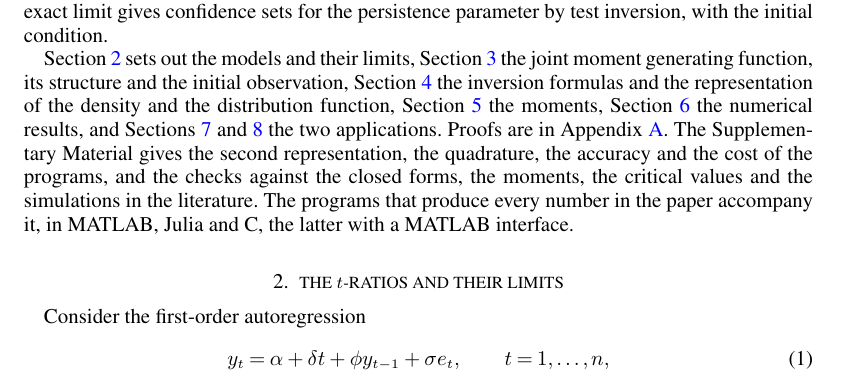
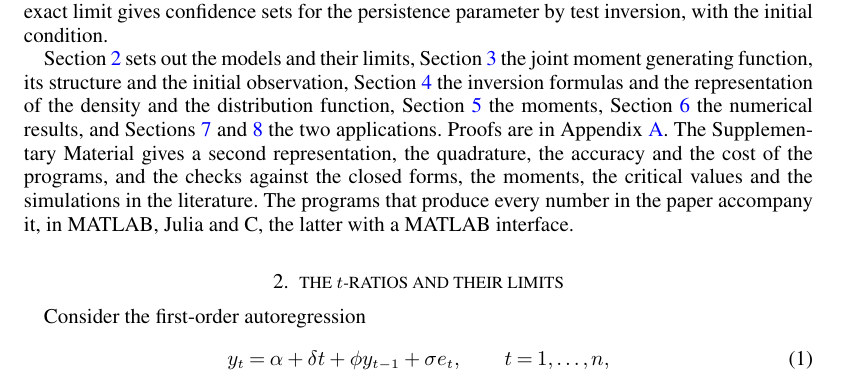
Before and after one commit to raykan3/DF-Limit, a LaTeX document (LaTeX/LTR_BBK.tex): part of page 3 of 27, cut so that both start at the same text. Compiled offline with pdfLaTeX; a LaTeX package or settings file that is missing is left out.

Commit message:
a second representation, not the second (intro and supplement abstract)
Co-Authored-By: Claude Fable 5.1 <noreply@anthropic.com>

```diff
--- a/LaTeX/LTR_BBK.tex
+++ b/LaTeX/LTR_BBK.tex
@@ -102,7 +102,7 @@ The principle is more general than the problem.  Whenever a statistic is a ratio
 
 The limiting power of the three tests with a fixed or a stationary start, studied so far by simulation, is then exact: the start raises power, most for the test without deterministic terms, and lowers it slightly for the test with a trend close to the unit root.  The finite-sample distribution of the same statistics, which the limits approximate, is the subject of the companion paper \citep{BaoBrodaKan2026}, whose exact finite-sample powers we set beside the limits.  Two applications follow.  The coefficient statistic $n(\hat\phi-1)$ has the same limiting numerator and denominator, so that its local power, and that of the GLS-detrended tests of \cite{ElliottRothenbergStock1996}, come from the same formulas, exactly, with the power envelopes beside them; and the $t$-ratio centered at a local null value is the Wald statistic for that value, whose exact limit gives confidence sets for the persistence parameter by test inversion, with the initial condition.
 
-Section~\ref{sec:model} sets out the models and their limits, Section~\ref{sec:mgf} the joint moment generating function, its structure and the initial observation, Section~\ref{sec:inv} the inversion formulas and the representation of the density and the distribution function, Section~\ref{sec:mom} the moments, Section~\ref{sec:results} the numerical results, and Sections~\ref{sec:app} and~\ref{sec:ci} the two applications.  Proofs are in Appendix~\ref{app:proofs}.  The Supplementary Material gives the second representation, the quadrature, the accuracy and the cost of the programs, and the checks against the closed forms, the moments, the critical values and the simulations in the literature.  The programs that produce every number in the paper accompany it, in MATLAB, Julia and C, the latter with a MATLAB interface.
+Section~\ref{sec:model} sets out the models and their limits, Section~\ref{sec:mgf} the joint moment generating function, its structure and the initial observation, Section~\ref{sec:inv} the inversion formulas and the representation of the density and the distribution function, Section~\ref{sec:mom} the moments, Section~\ref{sec:results} the numerical results, and Sections~\ref{sec:app} and~\ref{sec:ci} the two applications.  Proofs are in Appendix~\ref{app:proofs}.  The Supplementary Material gives a second representation, the quadrature, the accuracy and the cost of the programs, and the checks against the closed forms, the moments, the critical values and the simulations in the literature.  The programs that produce every number in the paper accompany it, in MATLAB, Julia and C, the latter with a MATLAB interface.
 
 \section{The $t$-ratios and their limits}
 \label{sec:model}
```
Also changed, not shown: LaTeX/LTR_BBK_supp.tex (+1 -1 lines), LaTeX/LTR_BBK.pdf, LaTeX/LTR_BBK_supp.pdf.
